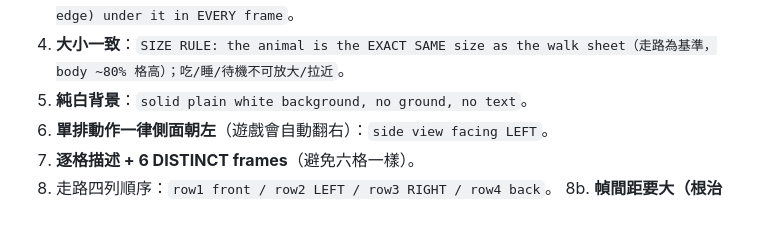
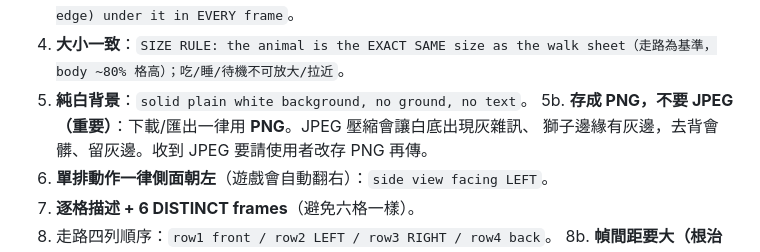
Before and after one commit to a26222239-sketch/Simulation-Games, a Markdown page: CLAUDE.md, the part around the change. Rendered like a GitHub page; blank space fills up the shorter version.

Commit message:
規則新增：一律存 PNG 不要 JPEG(JPEG白底壓縮雜訊/灰邊會讓去背變髒)
Co-Authored-By: Claude Opus 4.8 <noreply@anthropic.com>
Claude-Session: https://claude.ai/code/session_01C8kxTgjCc6TXezEuGUD9Qi

```diff
--- a/CLAUDE.md
+++ b/CLAUDE.md
@@ -22,6 +22,8 @@
 3. **深色陰影畫進圖**：`the SAME DARK grey oval shadow (deep grey ~#555555, opaque, soft edge) under it in EVERY frame`。
 4. **大小一致**：`SIZE RULE: the animal is the EXACT SAME size as the walk sheet（走路為基準，body ~80% 格高）；吃/睡/待機不可放大/拉近`。
 5. **純白背景**：`solid plain white background, no ground, no text`。
+5b. **存成 PNG，不要 JPEG（重要）**：下載/匯出一律用 **PNG**。JPEG 壓縮會讓白底出現灰雜訊、
+    獅子邊緣有灰邊，去背會髒、留灰邊。收到 JPEG 要請使用者改存 PNG 再傳。
 6. **單排動作一律側面朝左**（遊戲會自動翻右）：`side view facing LEFT`。
 7. **逐格描述 + 6 DISTINCT frames**（避免六格一樣）。
 8. 走路四列順序：`row1 front / row2 LEFT / row3 RIGHT / row4 back`。
```
Also changed, not shown: docs/ART_PROMPTS.md (+2 -0 lines).
